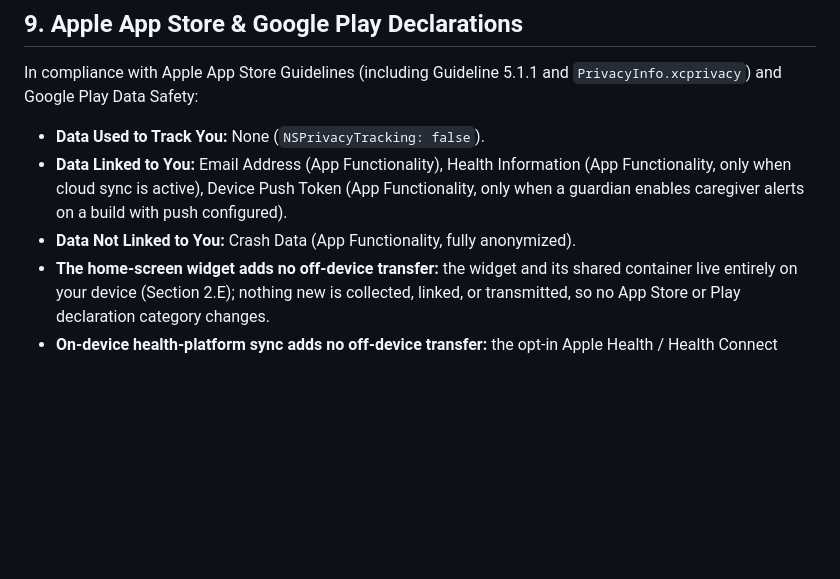
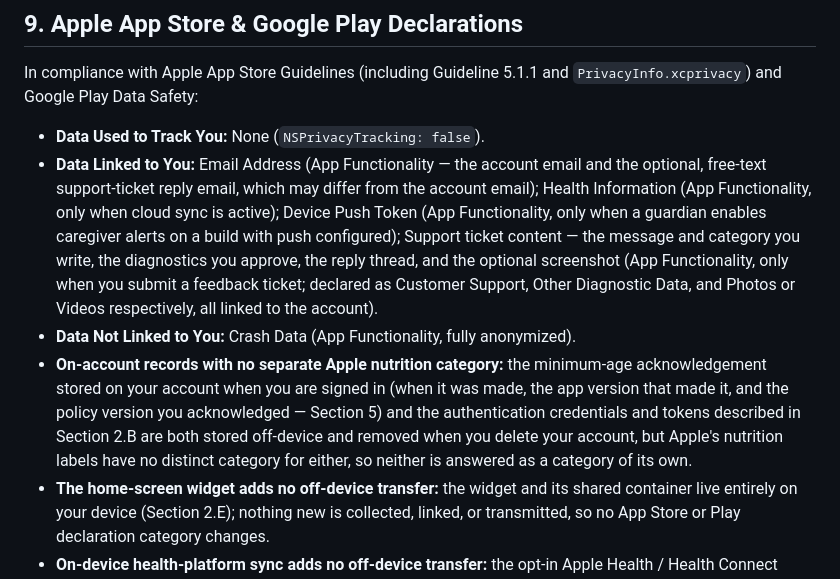
Before and after one commit to wjdavis5/lunarlog, a Markdown page: PRIVACY.md, the part around one of its changes. Drawn GitHub-style; blank space fills up the shorter version.

Commit message:
docs(privacy): complete Section 9 store-answers list and Change History (#1065)

```diff
--- a/PRIVACY.md
+++ b/PRIVACY.md
@@ -175,8 +175,9 @@ To exercise any of these rights, please contact us at `will@wjdavis5.net`.
 
 In compliance with Apple App Store Guidelines (including Guideline 5.1.1 and `PrivacyInfo.xcprivacy`) and Google Play Data Safety:
 - **Data Used to Track You:** None (`NSPrivacyTracking: false`).
-- **Data Linked to You:** Email Address (App Functionality), Health Information (App Functionality, only when cloud sync is active), Device Push Token (App Functionality, only when a guardian enables caregiver alerts on a build with push configured).
+- **Data Linked to You:** Email Address (App Functionality — the account email and the optional, free-text support-ticket reply email, which may differ from the account email); Health Information (App Functionality, only when cloud sync is active); Device Push Token (App Functionality, only when a guardian enables caregiver alerts on a build with push configured); Support ticket content — the message and category you write, the diagnostics you approve, the reply thread, and the optional screenshot (App Functionality, only when you submit a feedback ticket; declared as Customer Support, Other Diagnostic Data, and Photos or Videos respectively, all linked to the account).
 - **Data Not Linked to You:** Crash Data (App Functionality, fully anonymized).
+- **On-account records with no separate Apple nutrition category:** the minimum-age acknowledgement stored on your account when you are signed in (when it was made, the app version that made it, and the policy version you acknowledged — Section 5) and the authentication credentials and tokens described in Section 2.B are both stored off-device and removed when you delete your account, but Apple's nutrition labels have no distinct category for either, so neither is answered as a category of its own.
 - **The home-screen widget adds no off-device transfer:** the widget and its shared container live entirely on your device (Section 2.E); nothing new is collected, linked, or transmitted, so no App Store or Play declaration category changes.
 - **On-device health-platform sync adds no off-device transfer:** the opt-in Apple Health / Health Connect write of your logged records into the device's own health store, and the separate, user-initiated Apple Health / Health Connect import (Section 4), both operate entirely on your device and transmit nothing to LunarLog or any third party. LunarLog never writes a predicted or derived value into the health store; it reads Apple's four computed cycle-deviation types on iOS as a read-only second opinion and never writes them back (App Store Review guideline 5.1.3). The App Store Connect privacy details and Google Play Data safety declarations that describe the read/import capability are updated separately (issue #21).
 
```
Also changed, not shown: other parts of PRIVACY.md (+2 -1 lines).
